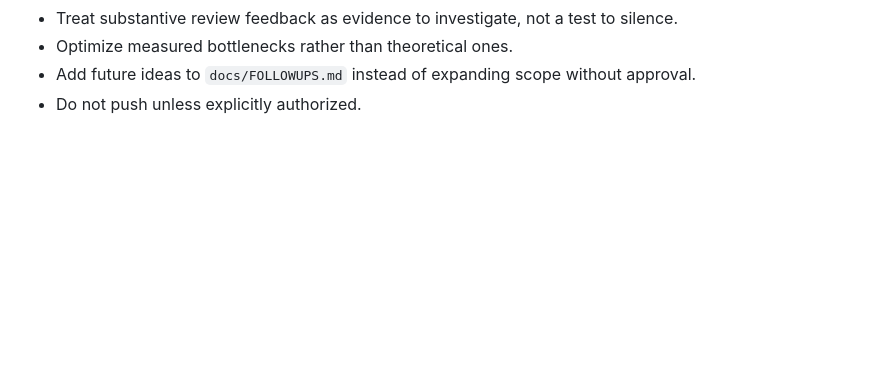
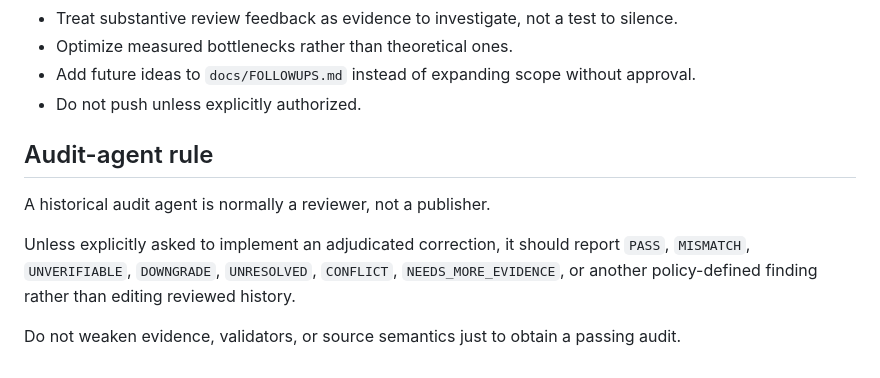
Before and after one commit to edonahue/charted-currents, a Markdown page: AGENTS.md, the part around one of its changes. Drawn GitHub-style; blank space fills up the shorter version.

```diff
--- a/AGENTS.md
+++ b/AGENTS.md
@@ -34,3 +66,11 @@ Read `docs/PUBLIC_PRIVATE_BOUNDARY.md` before committing data, config, screensho
 - Optimize measured bottlenecks rather than theoretical ones.
 - Add future ideas to `docs/FOLLOWUPS.md` instead of expanding scope without approval.
 - Do not push unless explicitly authorized.
+
+## Audit-agent rule
+
+A historical audit agent is normally a reviewer, not a publisher.
+
+Unless explicitly asked to implement an adjudicated correction, it should report `PASS`, `MISMATCH`, `UNVERIFIABLE`, `DOWNGRADE`, `UNRESOLVED`, `CONFLICT`, `NEEDS_MORE_EVIDENCE`, or another policy-defined finding rather than editing reviewed history.
+
+Do not weaken evidence, validators, or source semantics just to obtain a passing audit.
```
Also changed, not shown: other parts of AGENTS.md (+43 -11 lines).
